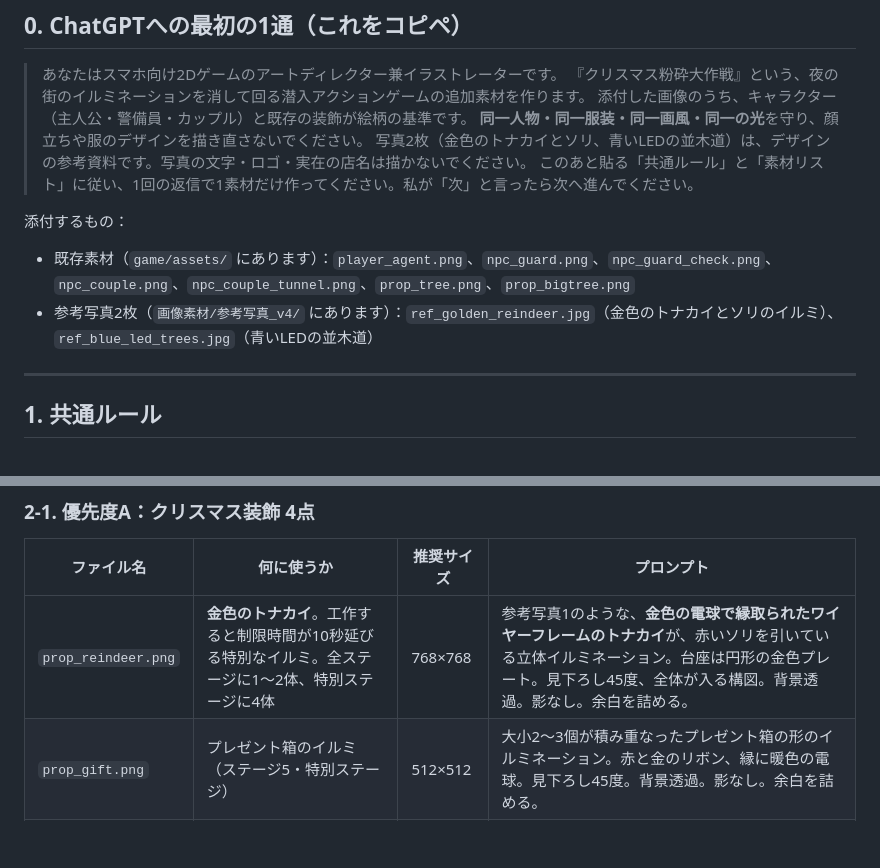
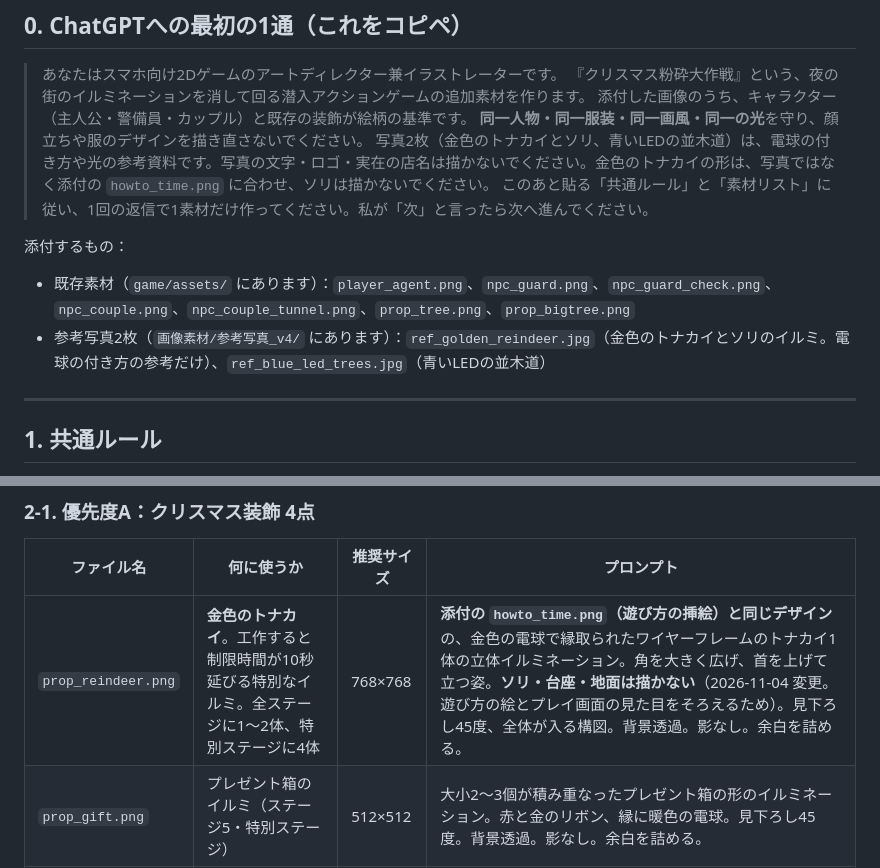
Before and after one commit to KMC48/christmas-sabotage, a Markdown page: 素材制作依頼_v4_ChatGPT用.md, 2 parts joined by grey strips. Rendered like a GitHub page; blank space fills up the shorter version.

Commit message:
v4素材依頼書：金色のトナカイを遊び方の挿絵（howto_time.png）と同じデザインに変更
ソリ・台座をやめ、ワイヤーフレームのトナカイ1体に。遊び方の絵とプレイ画面の見た目をそろえるため。
参考写真は電球の付き方の参考だけに限定し、デザインの基準として howto_time.png を添付する形にした。
現在の図形描画（drawReindeer）もソリ・台座なしで、新しい指定と一致

Co-Authored-By: Claude Opus 5.5 <noreply@anthropic.com>

```diff
--- a/素材制作依頼_v4_ChatGPT用.md
+++ b/素材制作依頼_v4_ChatGPT用.md
@@ -13,13 +13,13 @@ v4 の改修（全イルミ工作でクリア・時間延長のトナカイ・
 > 『クリスマス粉砕大作戦』という、夜の街のイルミネーションを消して回る潜入アクションゲームの追加素材を作ります。
 > 添付した画像のうち、キャラクター（主人公・警備員・カップル）と既存の装飾が絵柄の基準です。
 > **同一人物・同一服装・同一画風・同一の光**を守り、顔立ちや服のデザインを描き直さないでください。
-> 写真2枚（金色のトナカイとソリ、青いLEDの並木道）は、デザインの参考資料です。写真の文字・ロゴ・実在の店名は描かないでください。
+> 写真2枚（金色のトナカイとソリ、青いLEDの並木道）は、電球の付き方や光の参考資料です。写真の文字・ロゴ・実在の店名は描かないでください。金色のトナカイの形は、写真ではなく添付の `howto_time.png` に合わせ、ソリは描かないでください。
 > このあと貼る「共通ルール」と「素材リスト」に従い、1回の返信で1素材だけ作ってください。私が「次」と言ったら次へ進んでください。
 
 添付するもの：
 
 - 既存素材（`game/assets/` にあります）：`player_agent.png`、`npc_guard.png`、`npc_guard_check.png`、`npc_couple.png`、`npc_couple_tunnel.png`、`prop_tree.png`、`prop_bigtree.png`
-- 参考写真2枚（`画像素材/参考写真_v4/` にあります）：`ref_golden_reindeer.jpg`（金色のトナカイとソリのイルミ）、`ref_blue_led_trees.jpg`（青いLEDの並木道）
+- 参考写真2枚（`画像素材/参考写真_v4/` にあります）：`ref_golden_reindeer.jpg`（金色のトナカイとソリのイルミ。電球の付き方の参考だけ）、`ref_blue_led_trees.jpg`（青いLEDの並木道）
 
 ---
 
@@ -41,7 +41,7 @@ v4 の改修（全イルミ工作でクリア・時間延長のトナカイ・
 
 | ファイル名 | 何に使うか | 推奨サイズ | プロンプト |
 |---|---|---|---|
-| `prop_reindeer.png` | **金色のトナカイ**。工作すると制限時間が10秒延びる特別なイルミ。全ステージに1〜2体、特別ステージに4体 | 768×768 | 参考写真1のような、**金色の電球で縁取られたワイヤーフレームのトナカイ**が、赤いソリを引いている立体イルミネーション。台座は円形の金色プレート。見下ろし45度、全体が入る構図。背景透過。影なし。余白を詰める。 |
+| `prop_reindeer.png` | **金色のトナカイ**。工作すると制限時間が10秒延びる特別なイルミ。全ステージに1〜2体、特別ステージに4体 | 768×768 | **添付の `howto_time.png`（遊び方の挿絵）と同じデザイン**の、金色の電球で縁取られたワイヤーフレームのトナカイ1体の立体イルミネーション。角を大きく広げ、首を上げて立つ姿。**ソリ・台座・地面は描かない**（2026-11-04 変更。遊び方の絵とプレイ画面の見た目をそろえるため）。見下ろし45度、全体が入る構図。背景透過。影なし。余白を詰める。 |
 | `prop_gift.png` | プレゼント箱のイルミ（ステージ5・特別ステージ） | 512×512 | 大小2〜3個が積み重なったプレゼント箱の形のイルミネーション。赤と金のリボン、縁に暖色の電球。見下ろし45度。背景透過。影なし。余白を詰める。 |
 | `prop_snowman.png` | 雪だるまのイルミ（ステージ5・特別ステージ） | 512×512 | 白い電球で形作られた雪だるまのイルミネーション。黒い帽子と赤いマフラー。見下ろし45度。背景透過。影なし。余白を詰める。 |
 | `prop_bluetree.png` | **青いLEDの並木**。特別ステージに56本並ぶ | 512×768 | 参考写真2のような、**枝の先まで青いLED電球で覆われた落葉樹**1本。幹は暗い色、光は青〜水色。見下ろし45度、根元から梢まで全体。背景透過。影なし。余白を詰める。 |
```
